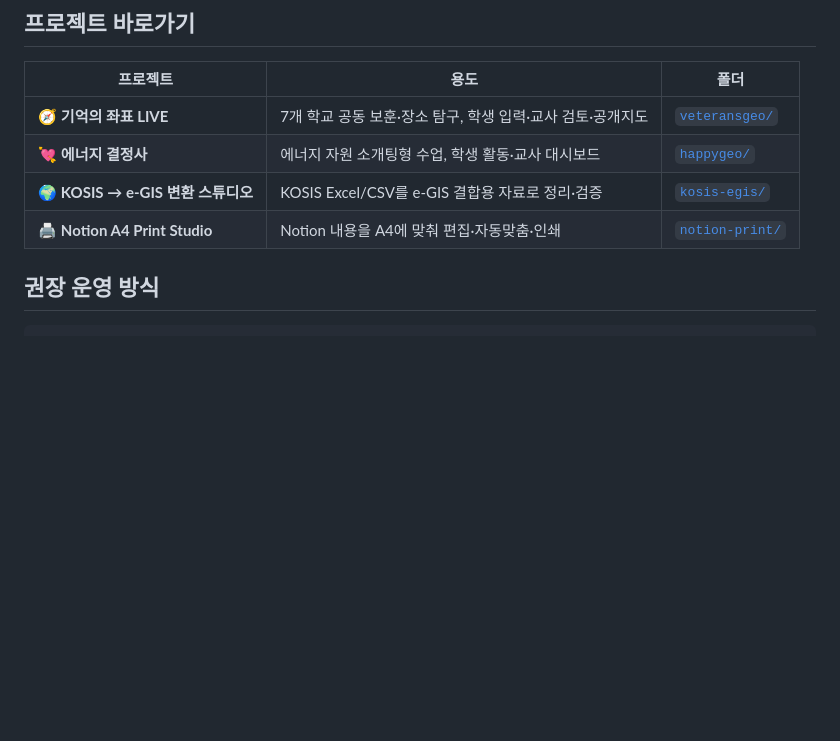
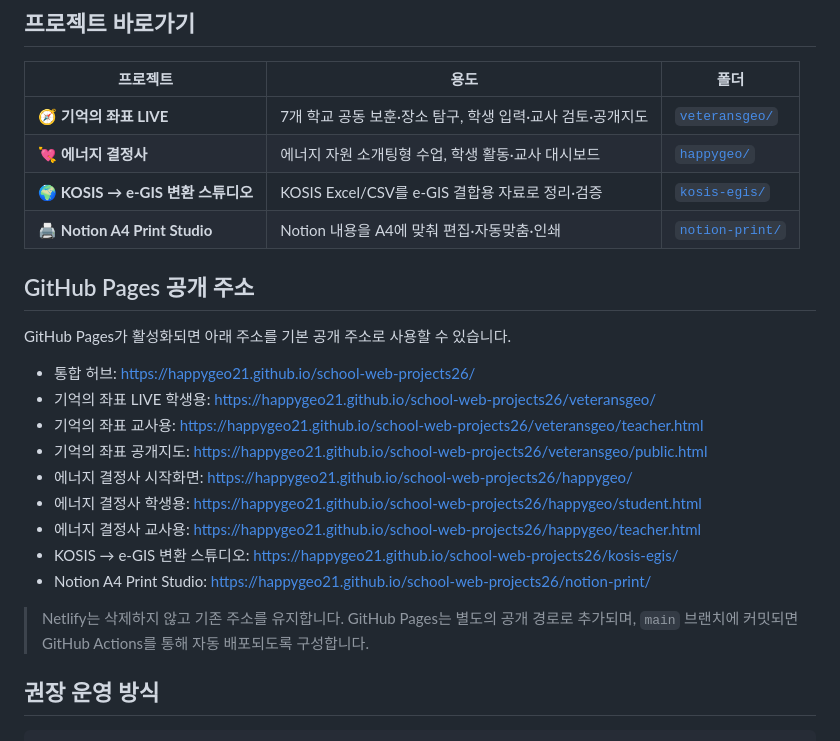
Before and after one commit to happygeo21/school-web-projects26, a Markdown page: README.md, the part around the change. Drawn GitHub-style; blank space fills up the shorter version.

Commit message:
Document GitHub Pages URLs and dual deployment

```diff
--- a/README.md
+++ b/README.md
@@ -11,6 +11,23 @@
 | 💘 **에너지 결정사** | 에너지 자원 소개팅형 수업, 학생 활동·교사 대시보드 | [`happygeo/`](./happygeo/) |
 | 🌍 **KOSIS → e-GIS 변환 스튜디오** | KOSIS Excel/CSV를 e-GIS 결합용 자료로 정리·검증 | [`kosis-egis/`](./kosis-egis/) |
 | 🖨️ **Notion A4 Print Studio** | Notion 내용을 A4에 맞춰 편집·자동맞춤·인쇄 | [`notion-print/`](./notion-print/) |
+
+
+## GitHub Pages 공개 주소
+
+GitHub Pages가 활성화되면 아래 주소를 기본 공개 주소로 사용할 수 있습니다.
+
+- 통합 허브: https://happygeo21.github.io/school-web-projects26/
+- 기억의 좌표 LIVE 학생용: https://happygeo21.github.io/school-web-projects26/veteransgeo/
+- 기억의 좌표 교사용: https://happygeo21.github.io/school-web-projects26/veteransgeo/teacher.html
+- 기억의 좌표 공개지도: https://happygeo21.github.io/school-web-projects26/veteransgeo/public.html
+- 에너지 결정사 시작화면: https://happygeo21.github.io/school-web-projects26/happygeo/
+- 에너지 결정사 학생용: https://happygeo21.github.io/school-web-projects26/happygeo/student.html
+- 에너지 결정사 교사용: https://happygeo21.github.io/school-web-projects26/happygeo/teacher.html
+- KOSIS → e-GIS 변환 스튜디오: https://happygeo21.github.io/school-web-projects26/kosis-egis/
+- Notion A4 Print Studio: https://happygeo21.github.io/school-web-projects26/notion-print/
+
+> Netlify는 삭제하지 않고 기존 주소를 유지합니다. GitHub Pages는 별도의 공개 경로로 추가되며, `main` 브랜치에 커밋되면 GitHub Actions를 통해 자동 배포되도록 구성합니다.
 
 ## 권장 운영 방식
 
```
